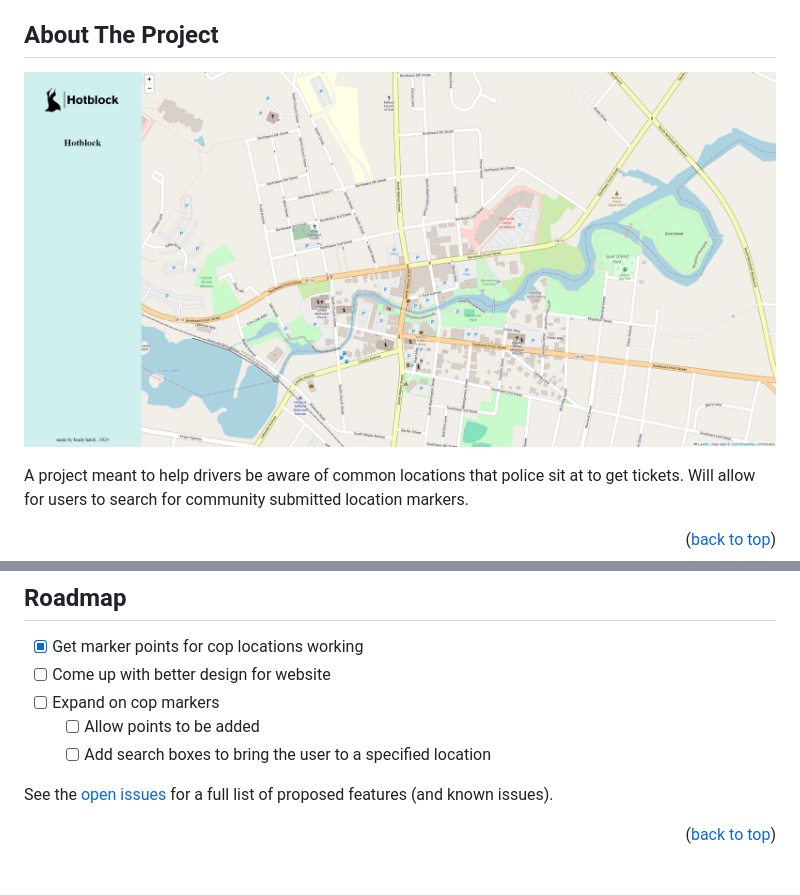
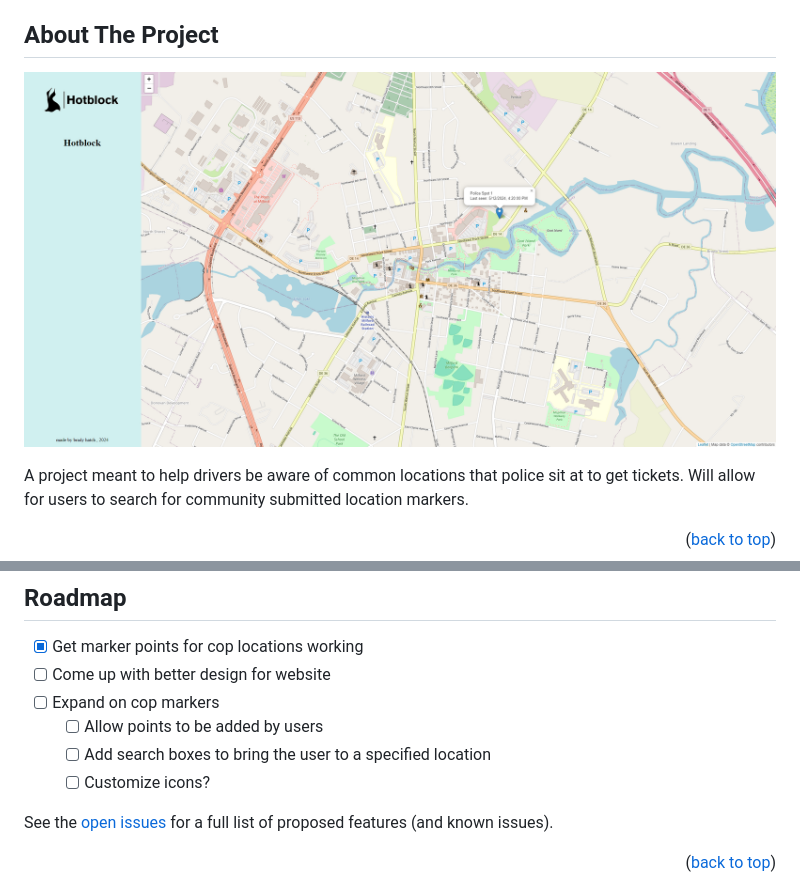
Before and after one commit to brxdyh/hotblock, a Markdown page: README.md, 2 parts joined by grey strips. GitHub-like rendering; pictures changed too: images/screenshot.png.

Commit message:
updated website screenshot, added to roadmap

```diff
--- a/README.md
+++ b/README.md
@@ -86,8 +86,9 @@ Will add more to this once its actually functional lmao
 - [x] Get marker points for cop locations working
 - [ ] Come up with better design for website
 - [ ] Expand on cop markers
-  - [ ] Allow points to be added
+  - [ ] Allow points to be added by users
   - [ ] Add search boxes to bring the user to a specified location
+  - [ ] Customize icons?
 
 See the [open issues](https://github.com/brxdyh/hotblock/issues) for a full list of proposed features (and known issues).
 
```
